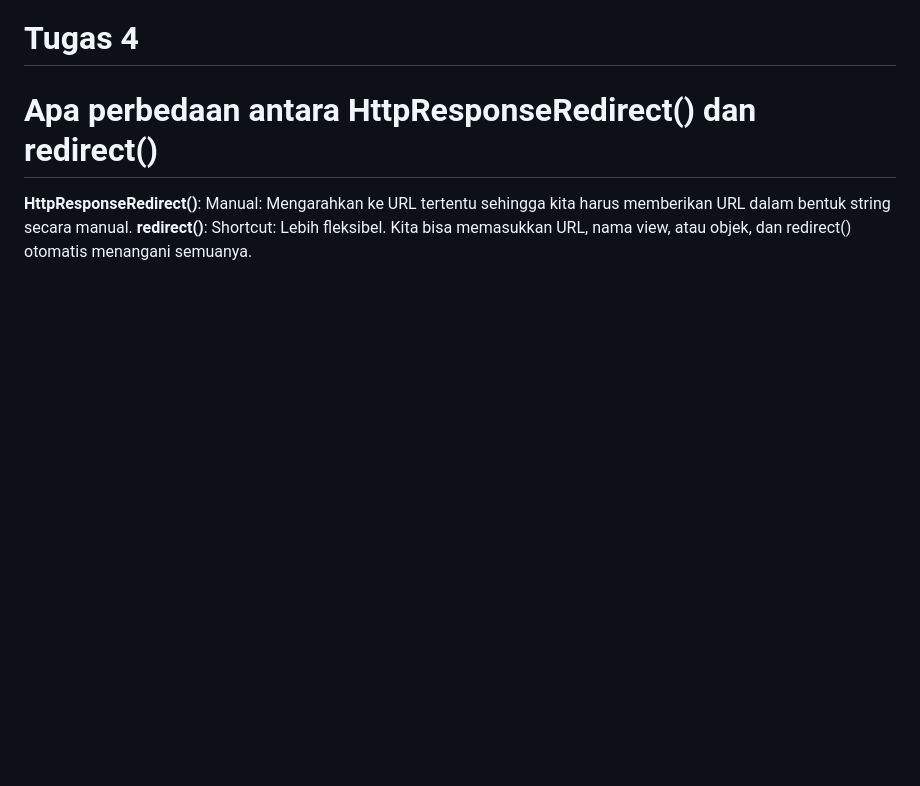
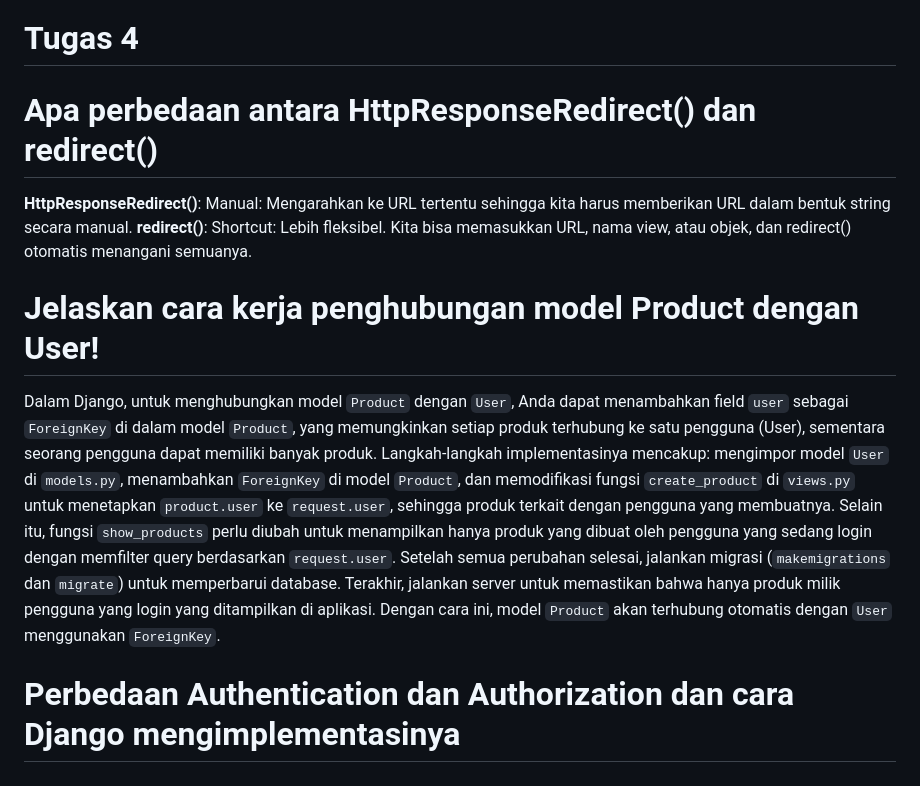
Before and after one commit to felfelita/moory-thrift, a Markdown page: README.md, the part around the change. GitHub-like rendering; blank space fills up the shorter version.

```diff
--- a/README.md
+++ b/README.md
@@ -85,3 +85,8 @@ csrf_token berfungsi untuk melindungi aplikasi dari serangan CSRF (Cross-Site Re
 Manual: Mengarahkan ke URL tertentu sehingga kita harus memberikan URL dalam bentuk string secara manual.
 **redirect()**:
 Shortcut: Lebih fleksibel. Kita bisa memasukkan URL, nama view, atau objek, dan redirect() otomatis menangani semuanya.
+
+#  Jelaskan cara kerja penghubungan model Product dengan User!
+Dalam Django, untuk menghubungkan model `Product` dengan `User`, Anda dapat menambahkan field `user` sebagai `ForeignKey` di dalam model `Product`, yang memungkinkan setiap produk terhubung ke satu pengguna (User), sementara seorang pengguna dapat memiliki banyak produk. Langkah-langkah implementasinya mencakup: mengimpor model `User` di `models.py`, menambahkan `ForeignKey` di model `Product`, dan memodifikasi fungsi `create_product` di `views.py` untuk menetapkan `product.user` ke `request.user`, sehingga produk terkait dengan pengguna yang membuatnya. Selain itu, fungsi `show_products` perlu diubah untuk menampilkan hanya produk yang dibuat oleh pengguna yang sedang login dengan memfilter query berdasarkan `request.user`. Setelah semua perubahan selesai, jalankan migrasi (`makemigrations` dan `migrate`) untuk memperbarui database. Terakhir, jalankan server untuk memastikan bahwa hanya produk milik pengguna yang login yang ditampilkan di aplikasi. Dengan cara ini, model `Product` akan terhubung otomatis dengan `User` menggunakan `ForeignKey`.
+
+# Perbedaan Authentication dan Authorization dan cara Django mengimplementasinya
```
